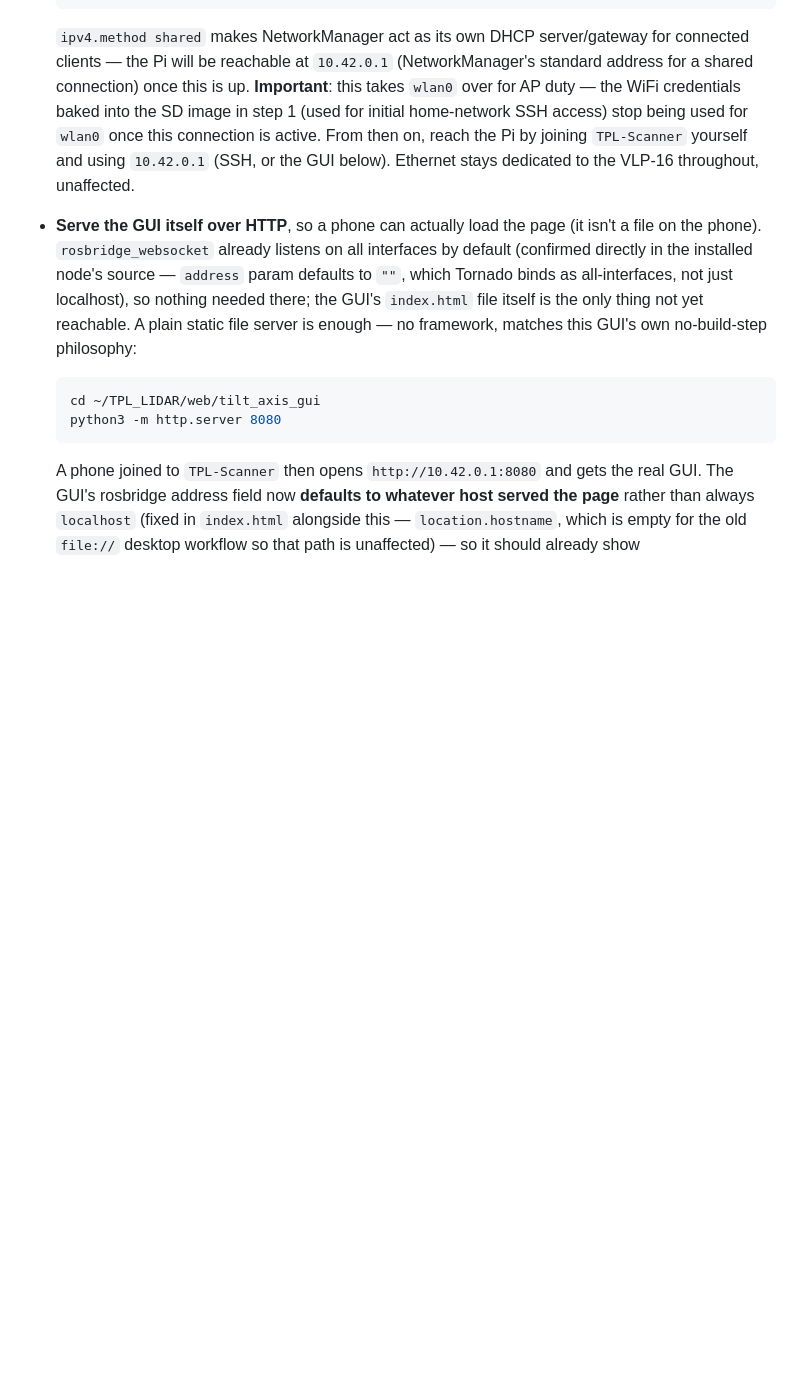
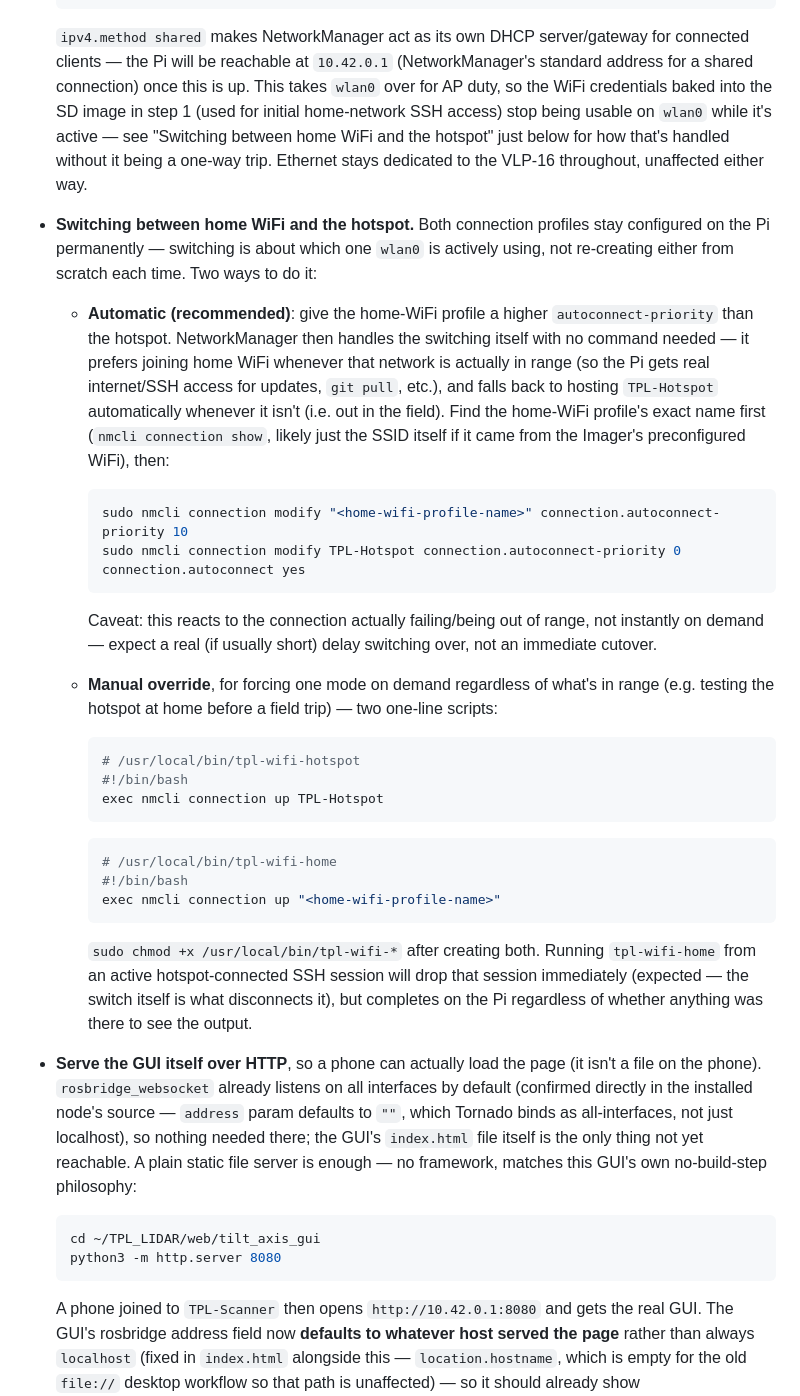
Before and after one commit to LeonSutliffe/TPL_LIDAR, a Markdown page: README.md, the part around the change. Rendered like a GitHub page; blank space fills up the shorter version.

Commit message:
Document switching wlan0 between home WiFi and the field hotspot
Both NetworkManager profiles stay configured permanently; an
autoconnect-priority difference lets it switch automatically (home WiFi
when in range, hotspot fallback otherwise) with no command needed in the
common case, plus two manual-override scripts for forcing either mode
on demand. Not yet tested -- no Pi hardware yet.

Co-Authored-By: Claude Sonnet 5 <noreply@anthropic.com>

````diff
--- a/README.md
+++ b/README.md
@@ -204,12 +204,56 @@ Two things needed for that, both new:
   `ipv4.method shared` makes NetworkManager act as its own DHCP
   server/gateway for connected clients — the Pi will be reachable at
   `10.42.0.1` (NetworkManager's standard address for a shared connection)
-  once this is up. **Important**: this takes `wlan0` over for AP duty —
-  the WiFi credentials baked into the SD image in step 1 (used for
-  initial home-network SSH access) stop being used for `wlan0` once this
-  connection is active. From then on, reach the Pi by joining
-  `TPL-Scanner` yourself and using `10.42.0.1` (SSH, or the GUI below).
-  Ethernet stays dedicated to the VLP-16 throughout, unaffected.
+  once this is up. This takes `wlan0` over for AP duty, so the WiFi
+  credentials baked into the SD image in step 1 (used for initial
+  home-network SSH access) stop being usable on `wlan0` while it's
+  active — see "Switching between home WiFi and the hotspot" just below
+  for how that's handled without it being a one-way trip. Ethernet stays
+  dedicated to the VLP-16 throughout, unaffected either way.
+
+- **Switching between home WiFi and the hotspot.** Both connection
+  profiles stay configured on the Pi permanently — switching is about
+  which one `wlan0` is actively using, not re-creating either from
+  scratch each time. Two ways to do it:
+
+  - **Automatic (recommended)**: give the home-WiFi profile a higher
+    `autoconnect-priority` than the hotspot. NetworkManager then handles
+    the switching itself with no command needed — it prefers joining
+    home WiFi whenever that network is actually in range (so the Pi gets
+    real internet/SSH access for updates, `git pull`, etc.), and falls
+    back to hosting `TPL-Hotspot` automatically whenever it isn't (i.e.
+    out in the field). Find the home-WiFi profile's exact name first
+    (`nmcli connection show`, likely just the SSID itself if it came from
+    the Imager's preconfigured WiFi), then:
+
+    ```bash
+    sudo nmcli connection modify "<home-wifi-profile-name>" connection.autoconnect-priority 10
+    sudo nmcli connection modify TPL-Hotspot connection.autoconnect-priority 0 connection.autoconnect yes
+    ```
+
+    Caveat: this reacts to the connection actually failing/being out of
+    range, not instantly on demand — expect a real (if usually short)
+    delay switching over, not an immediate cutover.
+
+  - **Manual override**, for forcing one mode on demand regardless of
+    what's in range (e.g. testing the hotspot at home before a field
+    trip) — two one-line scripts:
+
+    ```bash
+    # /usr/local/bin/tpl-wifi-hotspot
+    #!/bin/bash
+    exec nmcli connection up TPL-Hotspot
+    ```
+    ```bash
+    # /usr/local/bin/tpl-wifi-home
+    #!/bin/bash
+    exec nmcli connection up "<home-wifi-profile-name>"
+    ```
+    `sudo chmod +x /usr/local/bin/tpl-wifi-*` after creating both. Running
+    `tpl-wifi-home` from an active hotspot-connected SSH session will
+    drop that session immediately (expected — the switch itself is what
+    disconnects it), but completes on the Pi regardless of whether
+    anything was there to see the output.
 
 - **Serve the GUI itself over HTTP**, so a phone can actually load the
   page (it isn't a file on the phone). `rosbridge_websocket` already
````
Also changed, not shown: HANDOFF.md (+9 -1 lines).
